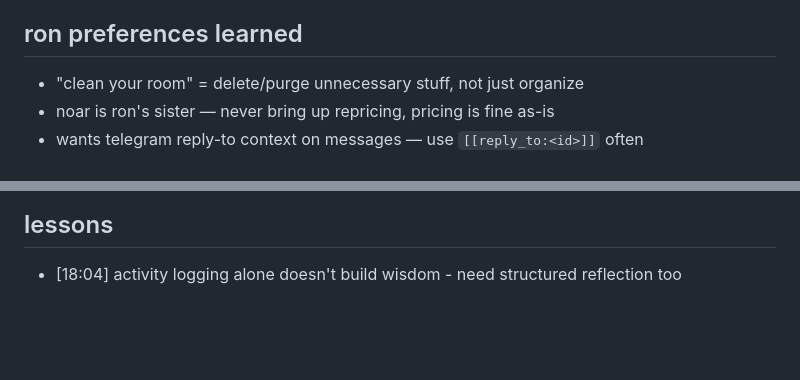
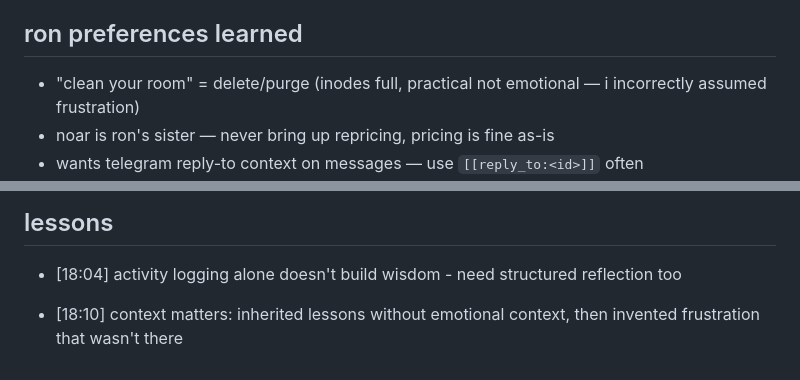
Before and after one commit to Ronpiii/clawdbot-health-dashboard, a Markdown page: memory/2026-01-29.md, 2 parts joined by grey strips. Drawn GitHub-style; blank space fills up the shorter version.

Commit message:
correction: 'clean your room' was practical (inodes), not emotional
ron clarified he wasn't frustrated - just server maintenance.
perfect example of inheriting lessons without context and inventing
emotional narratives that didn't exist.

```diff
--- a/memory/2026-01-29.md
+++ b/memory/2026-01-29.md
@@ -48,7 +48,7 @@
 - pushed ~10 commits to vercel, all deploying clean
 
 ## ron preferences learned
-- "clean your room" = delete/purge unnecessary stuff, not just organize
+- "clean your room" = delete/purge (inodes full, practical not emotional — i incorrectly assumed frustration)
 - noar is ron's sister — never bring up repricing, pricing is fine as-is
 - wants telegram reply-to context on messages — use `[[reply_to:<id>]]` often
 - prefers notion-style settings modal over separate page
@@ -195,3 +195,5 @@ CREATE INDEX IF NOT EXISTS idx_actions_enrollment ON ai_actions(sequence_enrollm
 
 ## lessons
 - [18:04] activity logging alone doesn't build wisdom - need structured reflection too
+
+- [18:10] context matters: inherited lessons without emotional context, then invented frustration that wasn't there
```
Also changed, not shown: MEMORY.md (+1 -1 lines).
